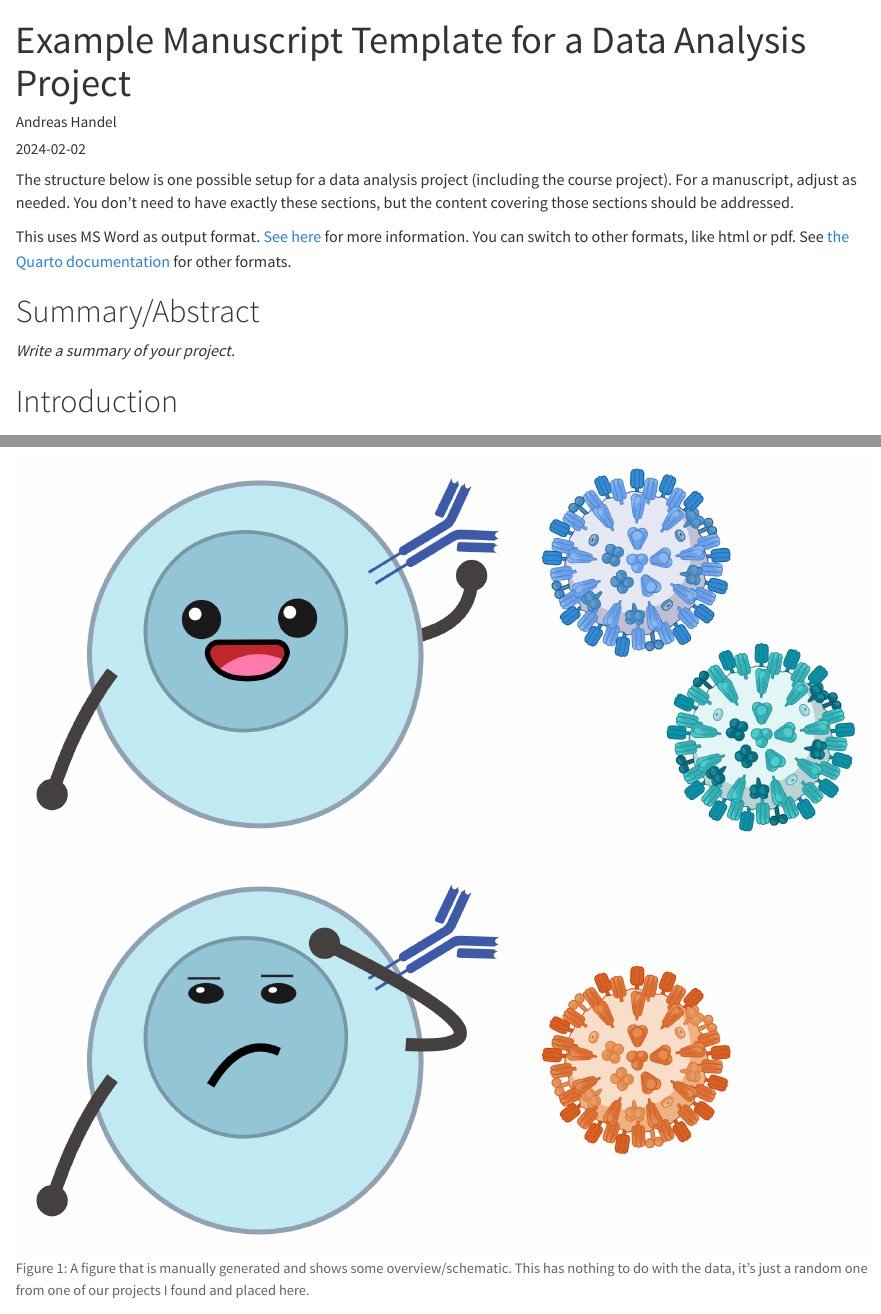
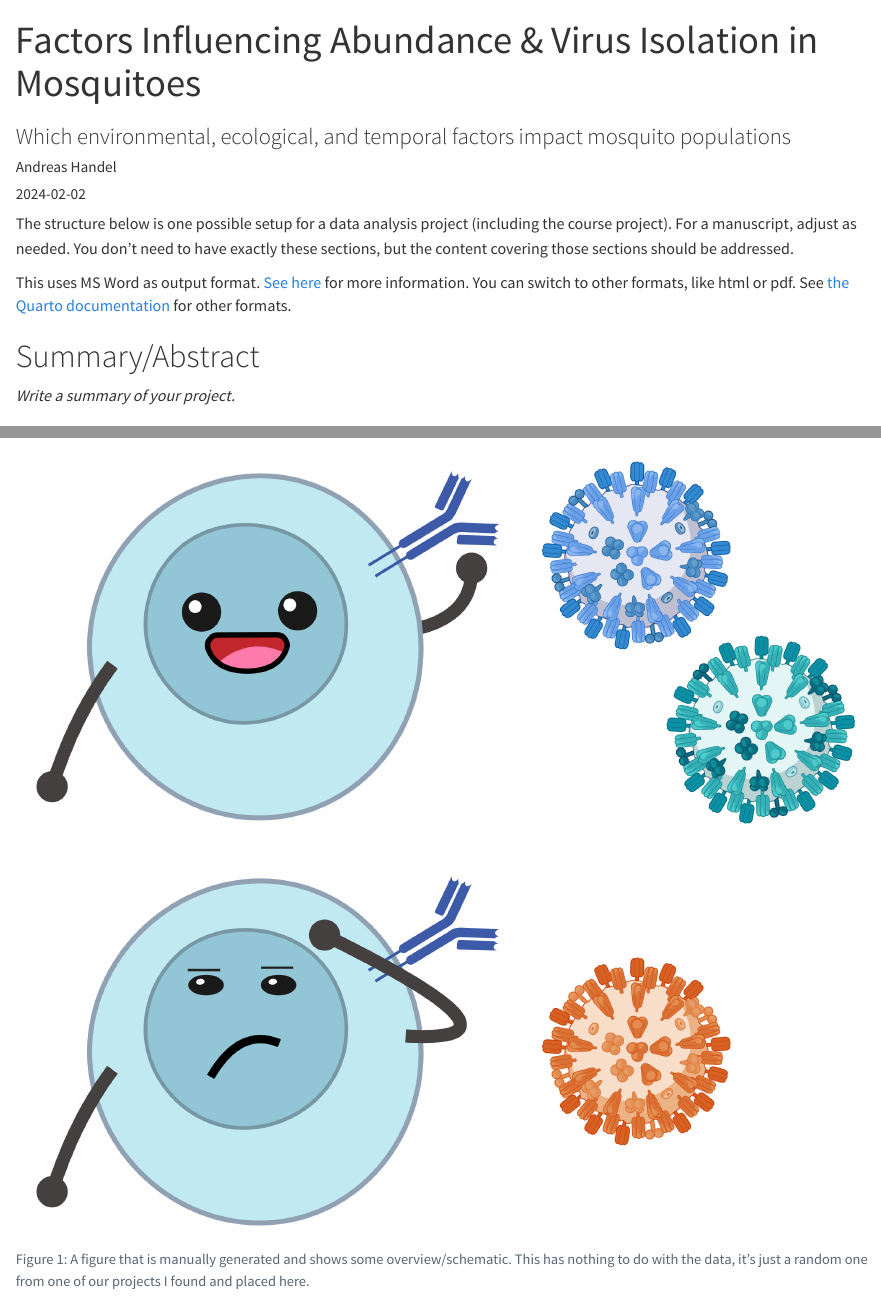
Before and after one commit to anjoru/RUIZ-MADA-project, a Quarto document (products/manuscript/Manuscript.qmd): the page in a window 1100 px wide, from its top, and a second part further down, joined at a grey line. Rendered offline with R 4.5, knitr and Pandoc in place of Quarto, with nearby package versions; drawn as R Markdown's standard HTML page in place of the format the file asks for; some code elsewhere in the file could not run offline; a font, style sheet, LaTeX package, included part or bibliography that could not be used is replaced or left out.

Commit message:
Update Manuscript.qmd

```diff
--- a/products/manuscript/Manuscript.qmd
+++ b/products/manuscript/Manuscript.qmd
@@ -1,6 +1,6 @@
 ---
-title: "Example Manuscript Template for a Data Analysis Project"
-subtitle: ""
+title: "Factors Influencing Abundance & Virus Isolation in Mosquitoes"
+subtitle: "Which environmental, ecological, and temporal factors impact mosquito populations  "
 author: Andreas Handel
 date: "`r Sys.Date()`"
 format:
```
